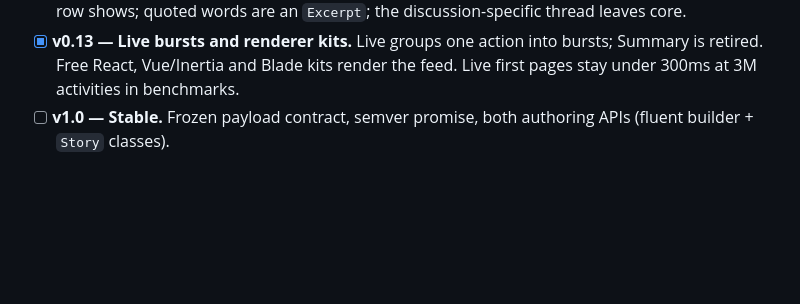
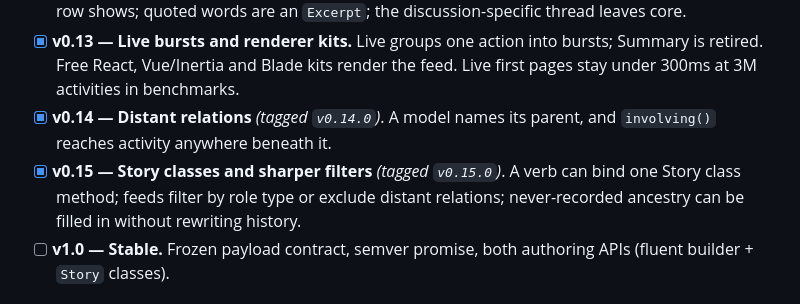
Before and after one commit to storyfeed/storyfeed, a Markdown page: ROADMAP.md, the part around the change. GitHub-like rendering; blank space fills up the shorter version.

Commit message:
Record v0.14 and v0.15 on the roadmap

```diff
--- a/ROADMAP.md
+++ b/ROADMAP.md
@@ -65,6 +65,12 @@ work leads to is a demonstration of a working package, not a launch event, so
 - [x] **v0.13 — Live bursts and renderer kits.** Live groups one action into
       bursts; Summary is retired. Free React, Vue/Inertia and Blade kits render
       the feed. Live first pages stay under 300ms at 3M activities in benchmarks.
+- [x] **v0.14 — Distant relations** *(tagged `v0.14.0`)*. A model names its
+      parent, and `involving()` reaches activity anywhere beneath it.
+- [x] **v0.15 — Story classes and sharper filters** *(tagged `v0.15.0`)*. A verb
+      can bind one Story class method; feeds filter by role type or exclude
+      distant relations; never-recorded ancestry can be filled in without
+      rewriting history.
 - [ ] **v1.0 — Stable.** Frozen payload contract, semver promise, both authoring
       APIs (fluent builder + `Story` classes).
 
```
